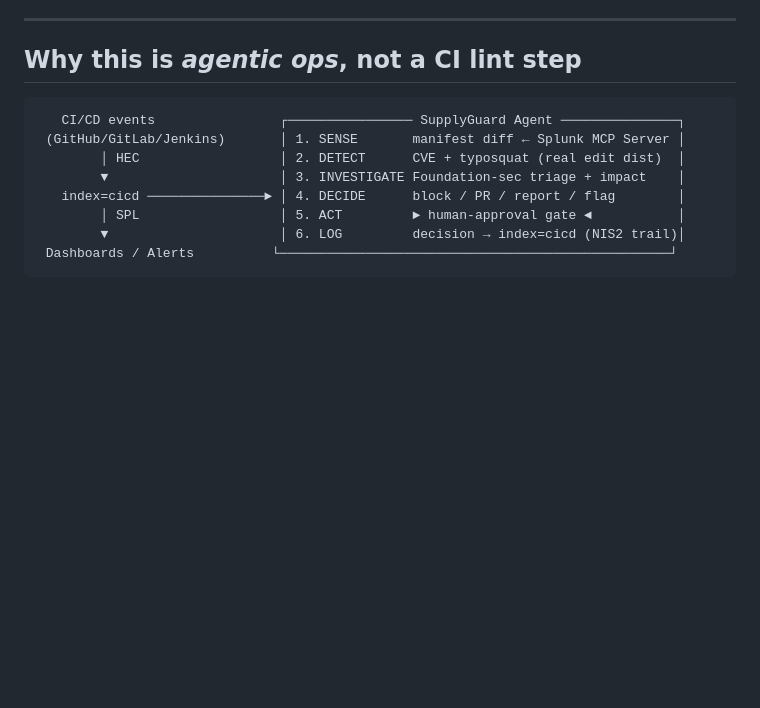
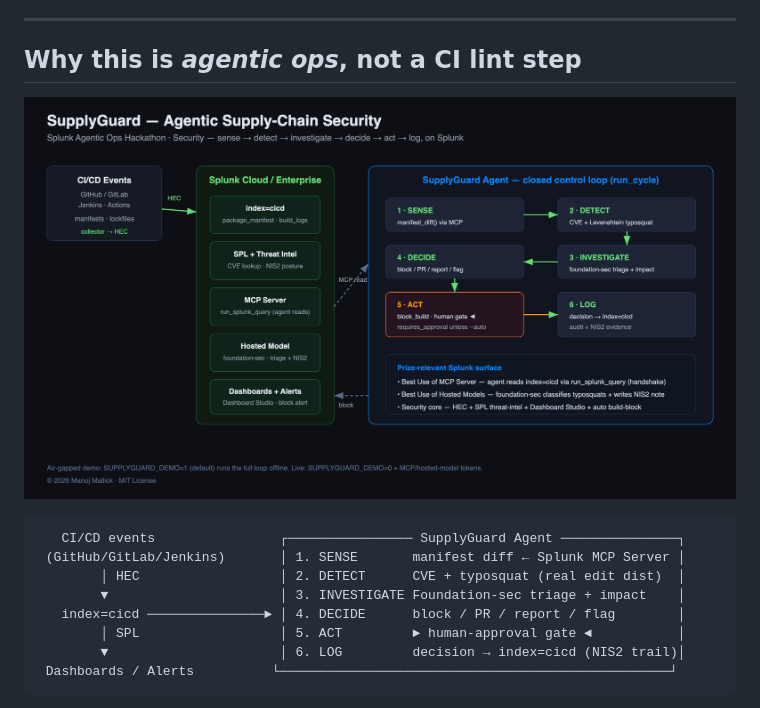
Before and after one commit to manojmallick/supplyguard, a Markdown page: README.md, the part around the change. GitHub-like rendering; blank space fills up the shorter version.

Commit message:
docs: embed architecture_diagram.png in README
Co-Authored-By: Claude Opus 4.8 <noreply@anthropic.com>

````diff
--- a/README.md
+++ b/README.md
@@ -27,6 +27,8 @@ build** — generating an NIS2 Article 21 evidence trail as it goes.
 ---
 
 ## Why this is *agentic ops*, not a CI lint step
+
+![SupplyGuard architecture — CI/CD → HEC → Splunk; agent senses via MCP, triages with a hosted model, blocks the build](architecture_diagram.png)
 
 ```
    CI/CD events                ┌──────────────── SupplyGuard Agent ───────────────┐
````
